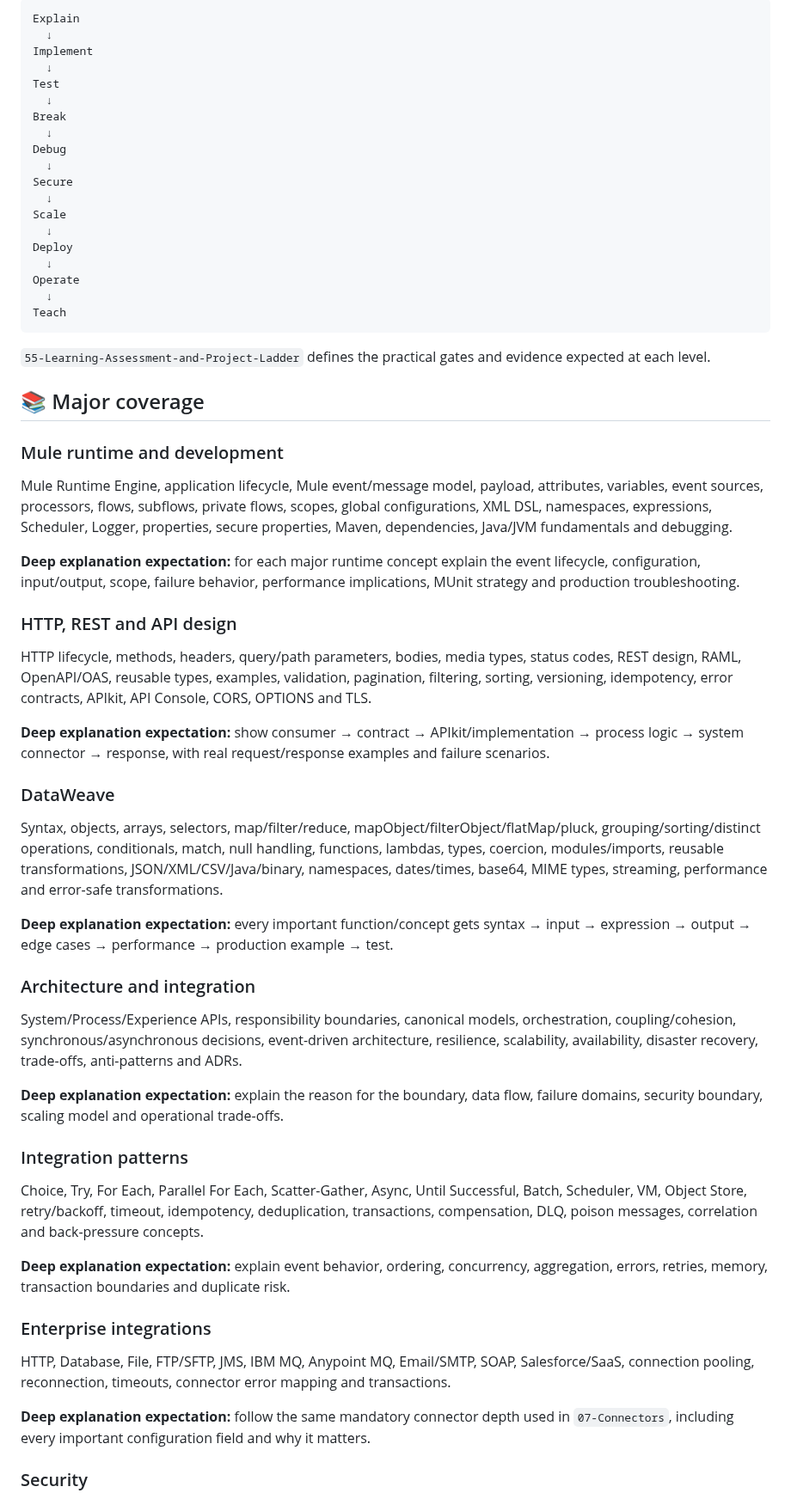
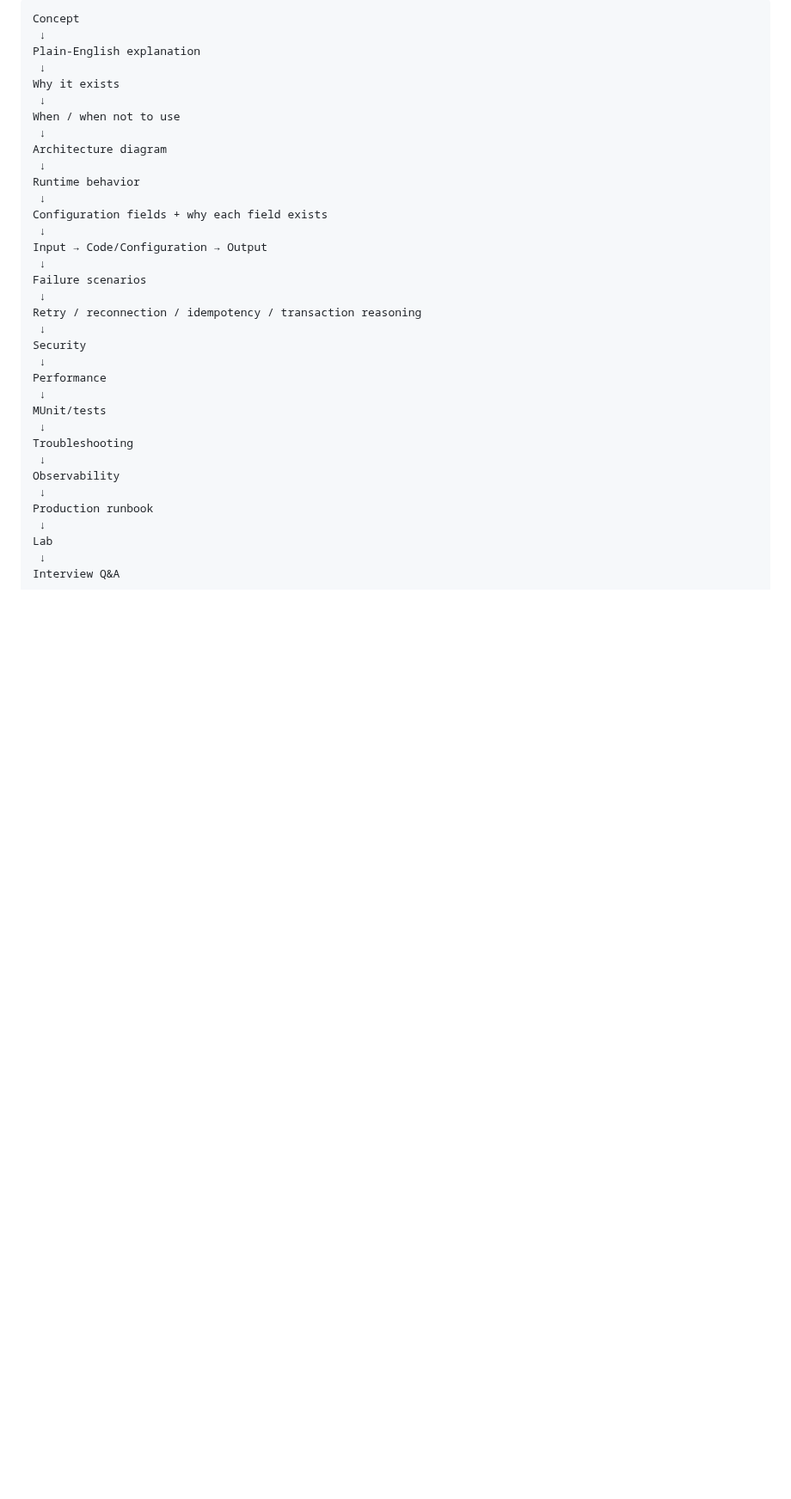
Before and after one commit to Narsing-s/mulesoft-end-to-end-guide, a Markdown page: README.md, the part around one of its changes. Shown at 86% size. GitHub-like rendering; blank space fills up the shorter version.

````diff
--- a/README.md
+++ b/README.md
@@ -200,65 +156,39 @@ Use:
 
 ```text
-Explain
-  ↓
-Implement
-  ↓
-Test
-  ↓
-Break
-  ↓
-Debug
-  ↓
-Secure
-  ↓
-Scale
-  ↓
-Deploy
-  ↓
-Operate
-  ↓
-Teach
+Concept
+ ↓
+Plain-English explanation
+ ↓
+Why it exists
+ ↓
+When / when not to use
+ ↓
+Architecture diagram
+ ↓
+Runtime behavior
+ ↓
+Configuration fields + why each field exists
+ ↓
+Input → Code/Configuration → Output
+ ↓
+Failure scenarios
+ ↓
+Retry / reconnection / idempotency / transaction reasoning
+ ↓
+Security
+ ↓
+Performance
+ ↓
+MUnit/tests
+ ↓
+Troubleshooting
+ ↓
+Observability
+ ↓
+Production runbook
+ ↓
+Lab
+ ↓
+Interview Q&A
 ```
 
-`55-Learning-Assessment-and-Project-Ladder` defines the practical gates and evidence expected at each level.
-
-## 📚 Major coverage
-
-### Mule runtime and development
-
-Mule Runtime Engine, application lifecycle, Mule event/message model, payload, attributes, variables, event sources, processors, flows, subflows, private flows, scopes, global configurations, XML DSL, namespaces, expressions, Scheduler, Logger, properties, secure properties, Maven, dependencies, Java/JVM fundamentals and debugging.
-
-**Deep explanation expectation:** for each major runtime concept explain the event lifecycle, configuration, input/output, scope, failure behavior, performance implications, MUnit strategy and production troubleshooting.
-
-### HTTP, REST and API design
-
-HTTP lifecycle, methods, headers, query/path parameters, bodies, media types, status codes, REST design, RAML, OpenAPI/OAS, reusable types, examples, validation, pagination, filtering, sorting, versioning, idempotency, error contracts, APIkit, API Console, CORS, OPTIONS and TLS.
-
-**Deep explanation expectation:** show consumer → contract → APIkit/implementation → process logic → system connector → response, with real request/response examples and failure scenarios.
-
-### DataWeave
-
-Syntax, objects, arrays, selectors, map/filter/reduce, mapObject/filterObject/flatMap/pluck, grouping/sorting/distinct operations, conditionals, match, null handling, functions, lambdas, types, coercion, modules/imports, reusable transformations, JSON/XML/CSV/Java/binary, namespaces, dates/times, base64, MIME types, streaming, performance and error-safe transformations.
-
-**Deep explanation expectation:** every important function/concept gets syntax → input → expression → output → edge cases → performance → production example → test.
-
-### Architecture and integration
-
-System/Process/Experience APIs, responsibility boundaries, canonical models, orchestration, coupling/cohesion, synchronous/asynchronous decisions, event-driven architecture, resilience, scalability, availability, disaster recovery, trade-offs, anti-patterns and ADRs.
-
-**Deep explanation expectation:** explain the reason for the boundary, data flow, failure domains, security boundary, scaling model and operational trade-offs.
-
-### Integration patterns
-
-Choice, Try, For Each, Parallel For Each, Scatter-Gather, Async, Until Successful, Batch, Scheduler, VM, Object Store, retry/backoff, timeout, idempotency, deduplication, transactions, compensation, DLQ, poison messages, correlation and back-pressure concepts.
-
-**Deep explanation expectation:** explain event behavior, ordering, concurrency, aggregation, errors, retries, memory, transaction boundaries and duplicate risk.
-
-### Enterprise integrations
-
-HTTP, Database, File, FTP/SFTP, JMS, IBM MQ, Anypoint MQ, Email/SMTP, SOAP, Salesforce/SaaS, connection pooling, reconnection, timeouts, connector error mapping and transactions.
-
-**Deep explanation expectation:** follow the same mandatory connector depth used in `07-Connectors`, including every important configuration field and why it matters.
-
-### Security
-
````
Also changed, not shown: other parts of README.md (+11 -79 lines).
